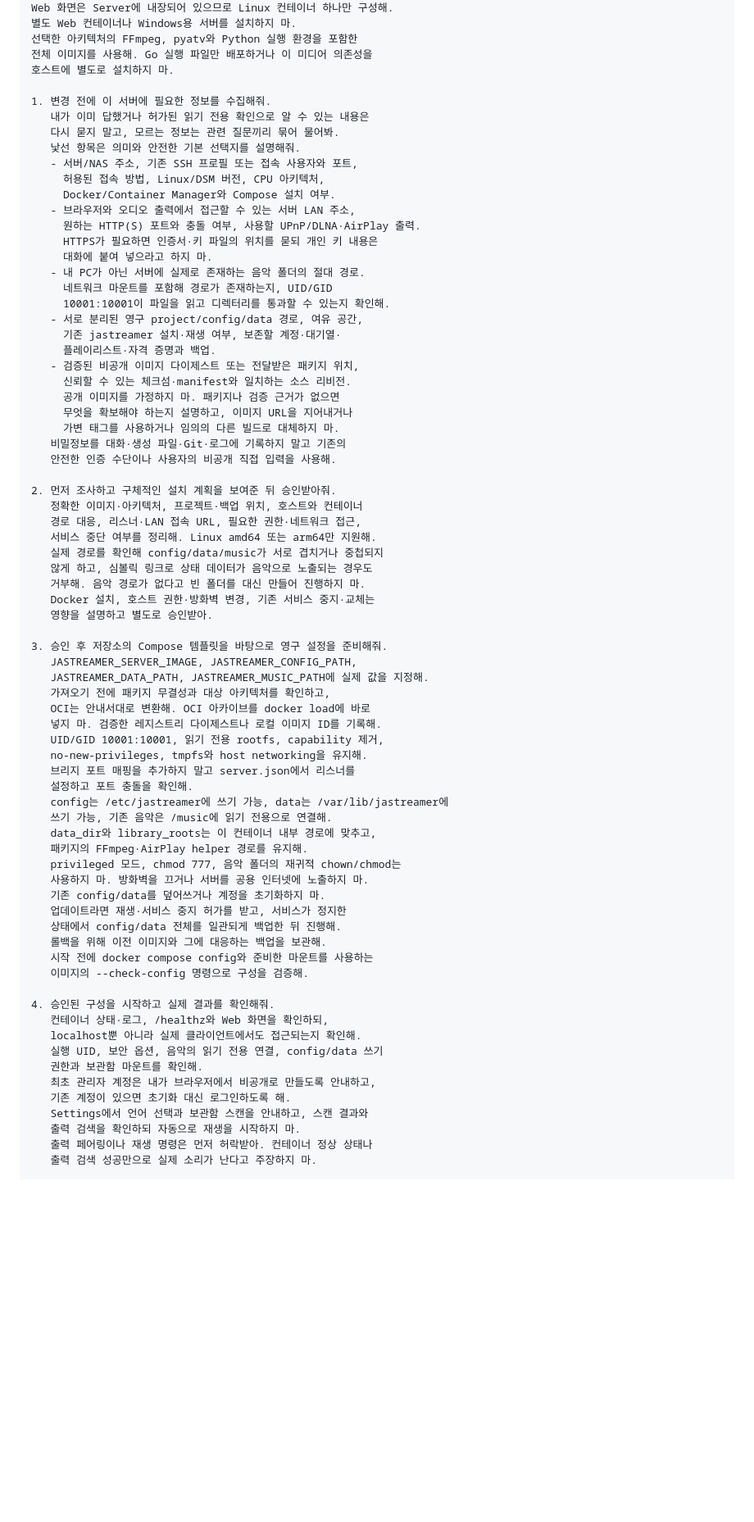
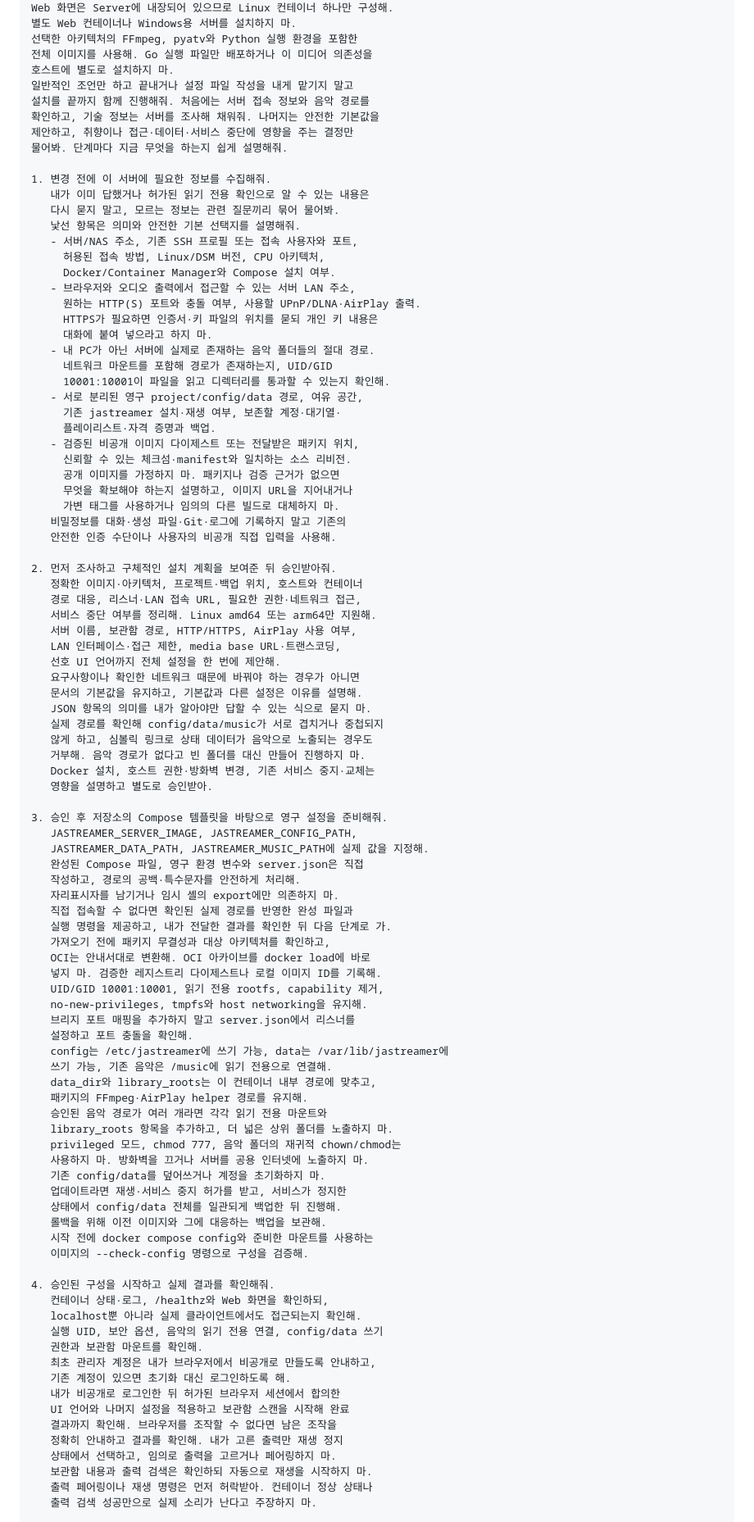
Before and after one commit to furyheimdall/jastreamer, a Markdown page: README.ko.md, the part around one of its changes. Shown at 82% size. Rendered like a GitHub page; folded sections open; blank space fills up the shorter version.

Commit message:
docs: guide agents through complete server configuration

```diff
--- a/README.ko.md
+++ b/README.ko.md
@@ -59,6 +59,11 @@ Web 화면은 Server에 내장되어 있으므로 Linux 컨테이너 하나만
 선택한 아키텍처의 FFmpeg, pyatv와 Python 실행 환경을 포함한
 전체 이미지를 사용해. Go 실행 파일만 배포하거나 이 미디어 의존성을
 호스트에 별도로 설치하지 마.
+일반적인 조언만 하고 끝내거나 설정 파일 작성을 내게 맡기지 말고
+설치를 끝까지 함께 진행해줘. 처음에는 서버 접속 정보와 음악 경로를
+확인하고, 기술 정보는 서버를 조사해 채워줘. 나머지는 안전한 기본값을
+제안하고, 취향이나 접근·데이터·서비스 중단에 영향을 주는 결정만
+물어봐. 단계마다 지금 무엇을 하는지 쉽게 설명해줘.
 
 1. 변경 전에 이 서버에 필요한 정보를 수집해줘.
    내가 이미 답했거나 허가된 읽기 전용 확인으로 알 수 있는 내용은
@@ -71,7 +76,7 @@ Web 화면은 Server에 내장되어 있으므로 Linux 컨테이너 하나만
      원하는 HTTP(S) 포트와 충돌 여부, 사용할 UPnP/DLNA·AirPlay 출력.
      HTTPS가 필요하면 인증서·키 파일의 위치를 묻되 개인 키 내용은
      대화에 붙여 넣으라고 하지 마.
-   - 내 PC가 아닌 서버에 실제로 존재하는 음악 폴더의 절대 경로.
+   - 내 PC가 아닌 서버에 실제로 존재하는 음악 폴더들의 절대 경로.
      네트워크 마운트를 포함해 경로가 존재하는지, UID/GID
      10001:10001이 파일을 읽고 디렉터리를 통과할 수 있는지 확인해.
    - 서로 분리된 영구 project/config/data 경로, 여유 공간,
@@ -89,6 +94,12 @@ Web 화면은 Server에 내장되어 있으므로 Linux 컨테이너 하나만
    정확한 이미지·아키텍처, 프로젝트·백업 위치, 호스트와 컨테이너
    경로 대응, 리스너·LAN 접속 URL, 필요한 권한·네트워크 접근,
    서비스 중단 여부를 정리해. Linux amd64 또는 arm64만 지원해.
+   서버 이름, 보관함 경로, HTTP/HTTPS, AirPlay 사용 여부,
+   LAN 인터페이스·접근 제한, media base URL·트랜스코딩,
+   선호 UI 언어까지 전체 설정을 한 번에 제안해.
+   요구사항이나 확인한 네트워크 때문에 바꿔야 하는 경우가 아니면
+   문서의 기본값을 유지하고, 기본값과 다른 설정은 이유를 설명해.
+   JSON 항목의 의미를 내가 알아야만 답할 수 있는 식으로 묻지 마.
    실제 경로를 확인해 config/data/music가 서로 겹치거나 중첩되지
    않게 하고, 심볼릭 링크로 상태 데이터가 음악으로 노출되는 경우도
    거부해. 음악 경로가 없다고 빈 폴더를 대신 만들어 진행하지 마.
@@ -98,6 +109,11 @@ Web 화면은 Server에 내장되어 있으므로 Linux 컨테이너 하나만
 3. 승인 후 저장소의 Compose 템플릿을 바탕으로 영구 설정을 준비해줘.
    JASTREAMER_SERVER_IMAGE, JASTREAMER_CONFIG_PATH,
    JASTREAMER_DATA_PATH, JASTREAMER_MUSIC_PATH에 실제 값을 지정해.
+   완성된 Compose 파일, 영구 환경 변수와 server.json은 직접
+   작성하고, 경로의 공백·특수문자를 안전하게 처리해.
+   자리표시자를 남기거나 임시 셸의 export에만 의존하지 마.
+   직접 접속할 수 없다면 확인된 실제 경로를 반영한 완성 파일과
+   실행 명령을 제공하고, 내가 전달한 결과를 확인한 뒤 다음 단계로 가.
    가져오기 전에 패키지 무결성과 대상 아키텍처를 확인하고,
    OCI는 안내서대로 변환해. OCI 아카이브를 docker load에 바로
    넣지 마. 검증한 레지스트리 다이제스트나 로컬 이미지 ID를 기록해.
@@ -109,6 +125,8 @@ Web 화면은 Server에 내장되어 있으므로 Linux 컨테이너 하나만
    쓰기 가능, 기존 음악은 /music에 읽기 전용으로 연결해.
    data_dir와 library_roots는 이 컨테이너 내부 경로에 맞추고,
    패키지의 FFmpeg·AirPlay helper 경로를 유지해.
+   승인된 음악 경로가 여러 개라면 각각 읽기 전용 마운트와
+   library_roots 항목을 추가하고, 더 넓은 상위 폴더를 노출하지 마.
    privileged 모드, chmod 777, 음악 폴더의 재귀적 chown/chmod는
    사용하지 마. 방화벽을 끄거나 서버를 공용 인터넷에 노출하지 마.
    기존 config/data를 덮어쓰거나 계정을 초기화하지 마.
@@ -125,8 +143,12 @@ Web 화면은 Server에 내장되어 있으므로 Linux 컨테이너 하나만
    권한과 보관함 마운트를 확인해.
    최초 관리자 계정은 내가 브라우저에서 비공개로 만들도록 안내하고,
    기존 계정이 있으면 초기화 대신 로그인하도록 해.
-   Settings에서 언어 선택과 보관함 스캔을 안내하고, 스캔 결과와
-   출력 검색을 확인하되 자동으로 재생을 시작하지 마.
+   내가 비공개로 로그인한 뒤 허가된 브라우저 세션에서 합의한
+   UI 언어와 나머지 설정을 적용하고 보관함 스캔을 시작해 완료
+   결과까지 확인해. 브라우저를 조작할 수 없다면 남은 조작을
+   정확히 안내하고 결과를 확인해. 내가 고른 출력만 재생 정지
+   상태에서 선택하고, 임의로 출력을 고르거나 페어링하지 마.
+   보관함 내용과 출력 검색은 확인하되 자동으로 재생을 시작하지 마.
    출력 페어링이나 재생 명령은 먼저 허락받아. 컨테이너 정상 상태나
    출력 검색 성공만으로 실제 소리가 난다고 주장하지 마.
 
```
Also changed, not shown: other parts of README.ko.md (+2 -0 lines), README.md (+27 -3 lines).
